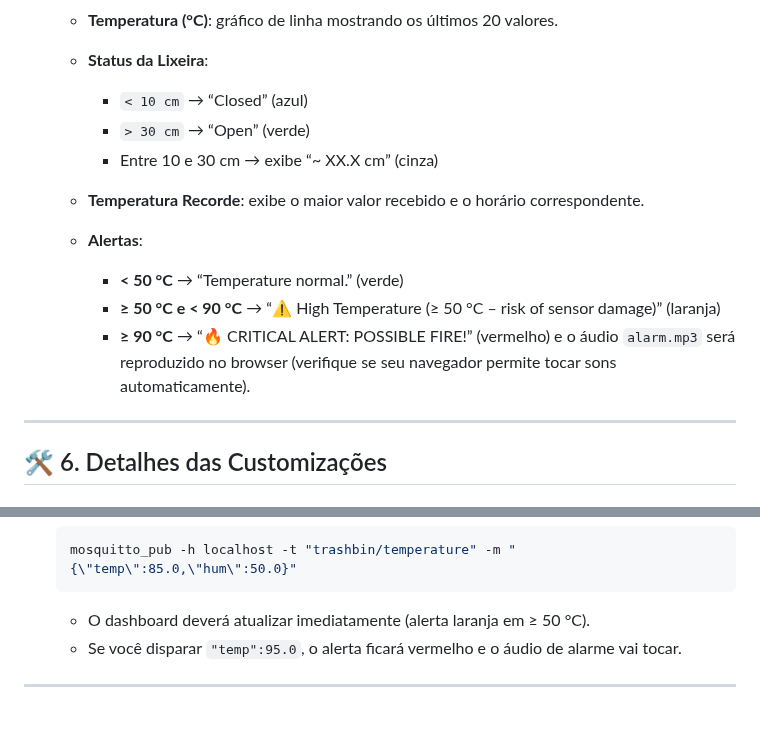
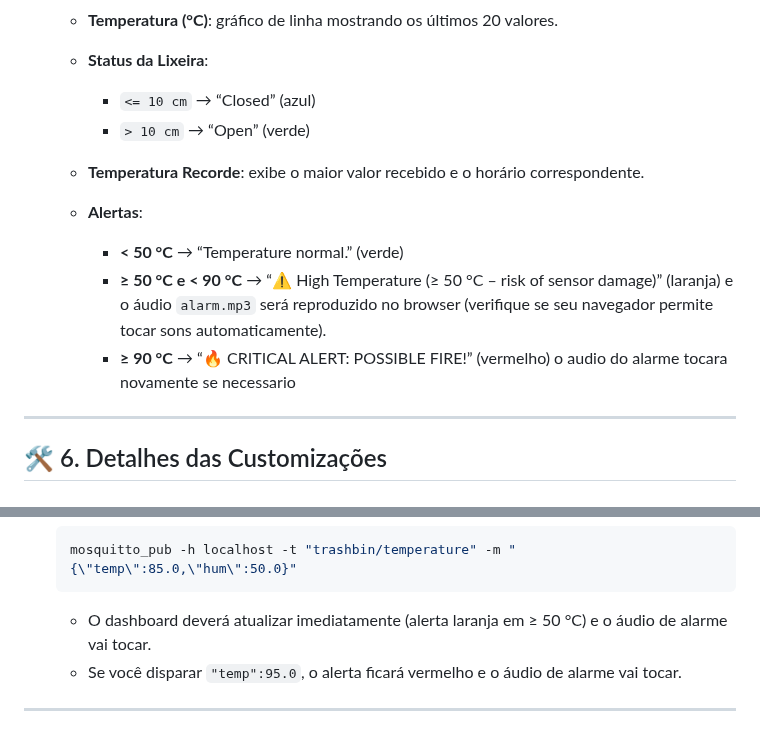
Before and after one commit to joaocellbit/Detector-de-fogo-na-lixeira, a Markdown page: README.md, 2 parts joined by grey strips. Drawn GitHub-style.

````diff
--- a/README.md
+++ b/README.md
@@ -227,15 +227,15 @@ const char* mqtt_server = "192.168.15.151"; // IP do PC onde está o Mosquitto
    * **Temperatura (°C)**: gráfico de linha mostrando os últimos 20 valores.
    * **Status da Lixeira**:
 
-     * `< 10 cm` → “Closed” (azul)
-     * `> 30 cm` → “Open” (verde)
-     * Entre 10 e 30 cm → exibe “\~ XX.X cm” (cinza)
+     * `<= 10 cm` → “Closed” (azul)
+     * `> 10 cm` → “Open” (verde)
+
    * **Temperatura Recorde**: exibe o maior valor recebido e o horário correspondente.
    * **Alertas**:
 
      * **< 50 °C** → “Temperature normal.” (verde)
-     * **≥ 50 °C e < 90 °C** → “⚠️ High Temperature (≥ 50 °C – risk of sensor damage)” (laranja)
-     * **≥ 90 °C** → “🔥 CRITICAL ALERT: POSSIBLE FIRE!” (vermelho) e o áudio `alarm.mp3` será reproduzido no browser (verifique se seu navegador permite tocar sons automaticamente).
+     * **≥ 50 °C e < 90 °C** → “⚠️ High Temperature (≥ 50 °C – risk of sensor damage)” (laranja) e o áudio `alarm.mp3` será reproduzido no browser (verifique se seu navegador permite tocar sons automaticamente).
+     * **≥ 90 °C** → “🔥 CRITICAL ALERT: POSSIBLE FIRE!” (vermelho) o audio do alarme tocara novamente se necessario
 
 ---
 
@@ -500,7 +473,7 @@ Este projeto é distribuído sob a **Licença MIT**. Sinta-se à vontade para us
    mosquitto_pub -h localhost -t "trashbin/temperature" -m "{\"temp\":85.0,\"hum\":50.0}"
    ```
 
-   * O dashboard deverá atualizar imediatamente (alerta laranja em ≥ 50 °C).
+   * O dashboard deverá atualizar imediatamente (alerta laranja em ≥ 50 °C) e o áudio de alarme vai tocar.
    * Se você disparar `"temp":95.0`, o alerta ficará vermelho e o áudio de alarme vai tocar.
 
 
````
Also changed, not shown: other parts of README.md (+11 -33 lines).
